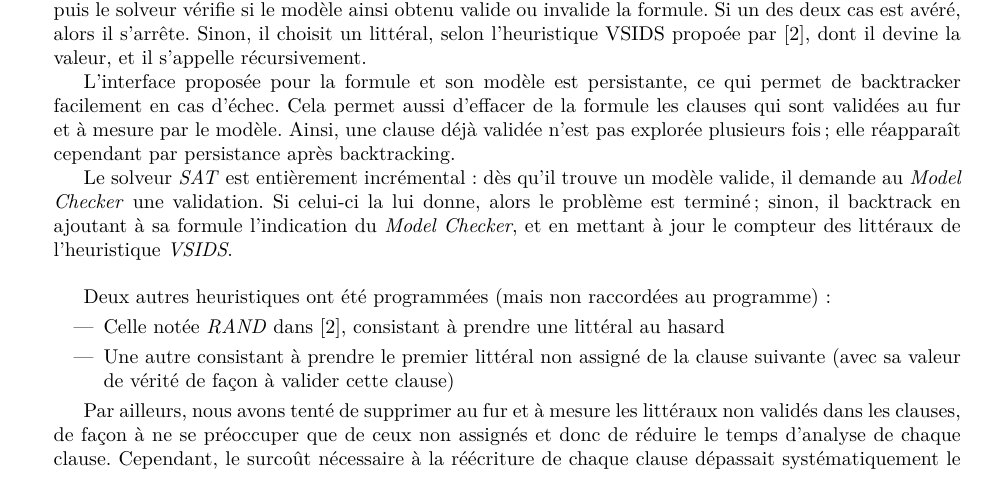
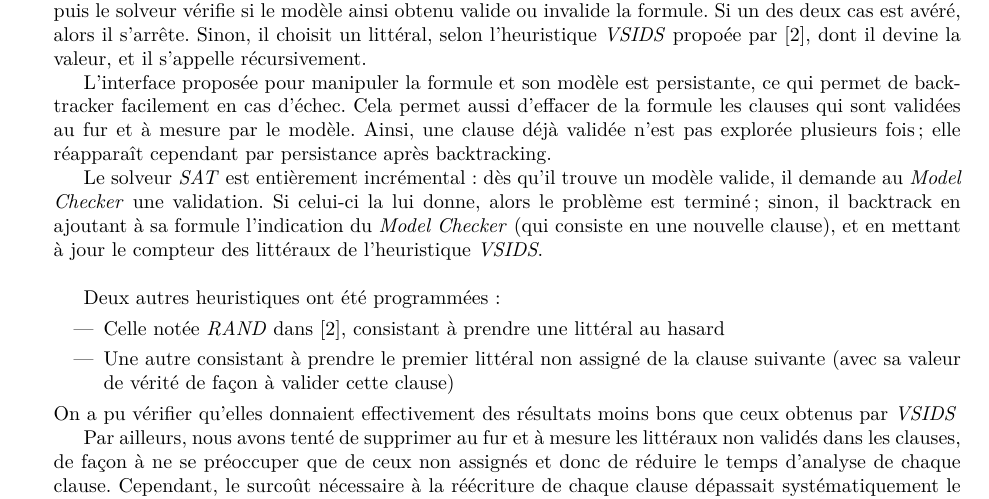
Before and after one commit to FlorentinGuth/SMT-Solver, a LaTeX document (report/report.tex): part of page 2 of 3, cut so that both start at the same text. Compiled offline with pdfLaTeX.

Commit message:
Last remark

```diff
--- a/report/report.tex
+++ b/report/report.tex
@@ -150,16 +150,17 @@ compression de chemin, et en réalisant des fusions qui correspondent réellemen
 
 Le solveur \foreign{SAT} fonctionne en suivant les règles \foreign{DPLL(T)} avec quelques améliorations.
 
-À chaque itération de la boucle principale du solveur, la règle \foreign{Unit} est appliquée autant que possible, puis le solveur vérifie si le modèle ainsi obtenu valide ou invalide la formule. Si un des deux cas est avéré, alors il s'arrête. Sinon, il choisit un littéral, selon l'heuristique VSIDS propoée par \cite{Chaff}, dont il devine la valeur, et il s'appelle récursivement.
+À chaque itération de la boucle principale du solveur, la règle \foreign{Unit} est appliquée autant que possible, puis le solveur vérifie si le modèle ainsi obtenu valide ou invalide la formule. Si un des deux cas est avéré, alors il s'arrête. Sinon, il choisit un littéral, selon l'heuristique \foreign{VSIDS} propoée par \cite{Chaff}, dont il devine la valeur, et il s'appelle récursivement.
 
-L'interface proposée pour la formule et son modèle est persistante, ce qui permet de backtracker facilement en cas d'échec. Cela permet aussi d'effacer de la formule les clauses qui sont validées au fur et à mesure par le modèle. Ainsi, une clause déjà validée n'est pas explorée plusieurs fois ; elle réapparaît cependant par persistance après backtracking.
+L'interface proposée pour manipuler la formule et son modèle est persistante, ce qui permet de backtracker facilement en cas d'échec. Cela permet aussi d'effacer de la formule les clauses qui sont validées au fur et à mesure par le modèle. Ainsi, une clause déjà validée n'est pas explorée plusieurs fois ; elle réapparaît cependant par persistance après backtracking.
 
-Le solveur \foreign{SAT} est entièrement incrémental : dès qu'il trouve un modèle valide, il demande au \foreign{Model Checker} une validation. Si celui-ci la lui donne, alors le problème est terminé ; sinon, il backtrack en ajoutant à sa formule l'indication du \foreign{Model Checker}, et en mettant à jour le compteur des littéraux de l'heuristique \foreign{VSIDS}.\\
+Le solveur \foreign{SAT} est entièrement incrémental : dès qu'il trouve un modèle valide, il demande au \foreign{Model Checker} une validation. Si celui-ci la lui donne, alors le problème est terminé ; sinon, il backtrack en ajoutant à sa formule l'indication du \foreign{Model Checker} (qui consiste en une nouvelle clause), et en mettant à jour le compteur des littéraux de l'heuristique \foreign{VSIDS}.\\
 
-Deux autres heuristiques ont été programmées (mais non raccordées au programme) : \begin{itemize}
+Deux autres heuristiques ont été programmées : \begin{itemize}
 	\item Celle notée \foreign{RAND} dans \cite{Chaff}, consistant à prendre une littéral au hasard
 	\item Une autre consistant à prendre le premier littéral non assigné de la clause suivante (avec sa valeur de vérité de façon à valider cette clause)
 \end{itemize}
+On a pu vérifier qu'elles donnaient effectivement des résultats moins bons que ceux obtenus par \foreign{VSIDS}
 
 Par ailleurs, nous avons tenté de supprimer au fur et à mesure les littéraux non validés dans les clauses, de façon à ne se préoccuper que de ceux non assignés et donc de réduire le temps d'analyse de chaque clause. Cependant, le surcoût nécessaire à la réécriture de chaque clause dépassait systématiquement le gain en temps d'analyse. Il aurait pu être plus efficace d'effectuer cette opération de nettoyage des clauses une fois de temps en temps, comme une heuristique supplémentaire, mais cela ne s'est pas vérifié dans nos tests.
 
```
Also changed, not shown: report/report.pdf.
